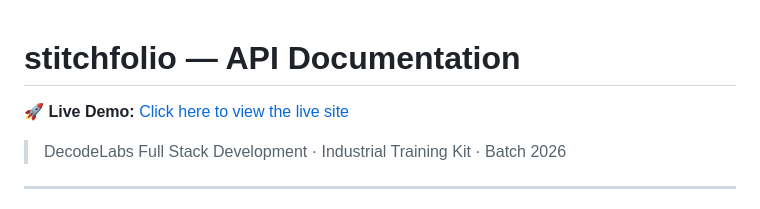
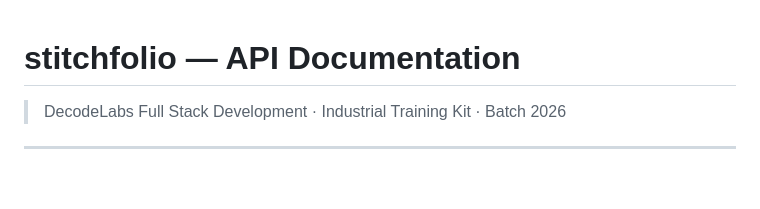
Before and after one commit to Sonuvu2028/DecodeLabs-Internship, a Markdown page: README.md, the part around the change. GitHub-like rendering; blank space fills up the shorter version.

Commit message:
Remove live demo link from README

```diff
--- a/README.md
+++ b/README.md
@@ -1,5 +1,4 @@
 # stitchfolio — API Documentation
-🚀 **Live Demo:** [Click here to view the live site](https://stitchfolio.onrender.com/#builder)
 
 
 > DecodeLabs Full Stack Development · Industrial Training Kit · Batch 2026
```
